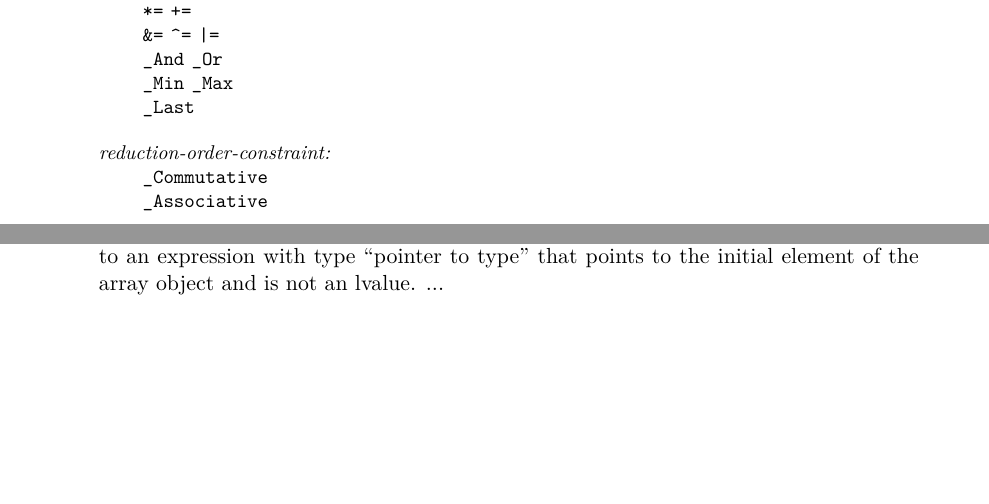
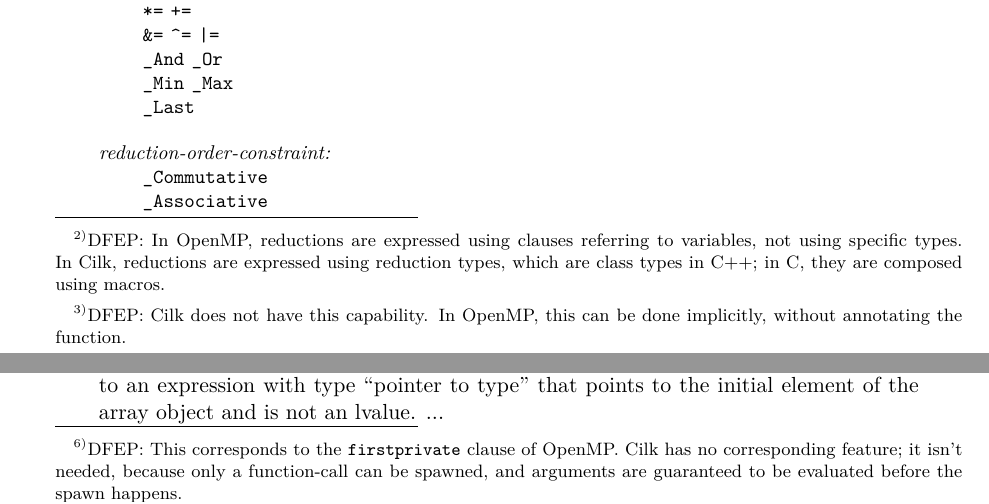
Before and after one commit to wg14-cplex/epp, a LaTeX document (cplexts.tex, which reads capture.tex, reduction.tex): two parts of pages 11 and 20 of 36, joined at a grey line, cut so that both start at the same text, the shorter picture padded with empty space. Compiled offline with XeLaTeX.

Commit message:
Added some DFEP footnotes

```diff
--- a/capture.tex
+++ b/capture.tex
@@ -6,6 +6,14 @@
 A spawn capture allows a spawn statement
 to make a copy of a variable
 prior to the start of asynchronous execution.
+\footnote{DFEP:
+This corresponds to the
+\tcode{firstprivate}
+clause of OpenMP.
+Cilk has no corresponding feature;
+it isn't needed, because only a function-call can be spawned,
+and arguments are guaranteed to be evaluated before the spawn happens.
+}
 A reduction capture allows a task block or parallel loop
 to temporarily associate a reduction object
 with an existing object,
--- a/reduction.tex
+++ b/reduction.tex
@@ -10,6 +10,15 @@ called the
 and an associated combiner operation,
 along with other optional aspects,
 to support common parallel computations.
+\footnote{DFEP:
+In OpenMP,
+reductions are expressed using clauses referring to variables,
+not using specific types.
+In Cilk,
+reductions are expressed using reduction types,
+which are class types in C++;
+in C, they are composed using macros.
+}
 
 \pnum
 Attempting to access an object with reduction type
@@ -23,6 +32,11 @@ qualifier
 is in a new syntactic category for qualifiers of function types.
 It can be used to write functions that can spawn tasks
 and return while some of those tasks are still running.
+\footnote{DFEP:
+Cilk does not have this capability.
+In OpenMP, this can be done implicitly,
+without annotating the function.
+}
 
 \sclause{Reduction specifiers}
 \ssclause*{Syntax}
```
